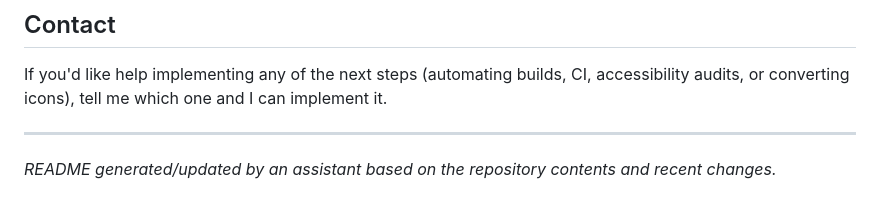
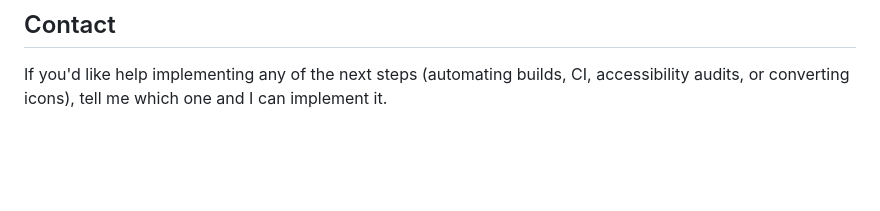
Before and after one commit to sahulhustles/MyLandingPage, a Markdown page: README.md, the part around the change. Rendered like a GitHub page; blank space fills up the shorter version.

```diff
--- a/README.md
+++ b/README.md
@@ -82,6 +82,3 @@ Then open http://localhost:8000 in your browser.
 
 ## Contact
 If you'd like help implementing any of the next steps (automating builds, CI, accessibility audits, or converting icons), tell me which one and I can implement it.
-
----
-_README generated/updated by an assistant based on the repository contents and recent changes._
```
